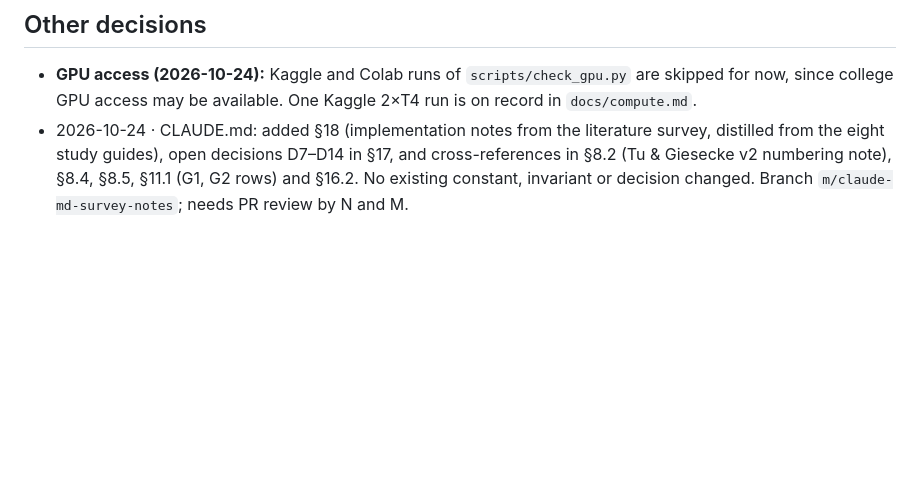
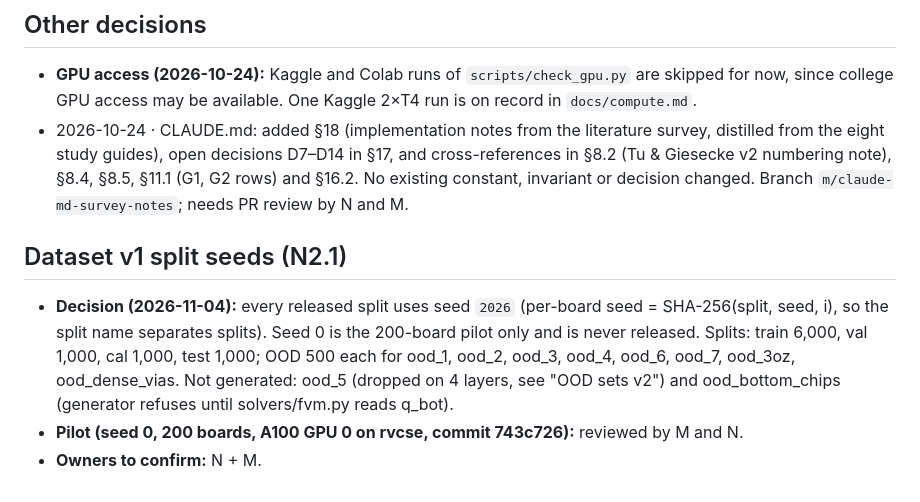
Before and after one commit to Akxsh65/twinheat, a Markdown page: docs/decisions.md, the part around the change. Drawn GitHub-style; blank space fills up the shorter version.

Commit message:
decisions.md: dataset v1 split seeds (N2.1)

```diff
--- a/docs/decisions.md
+++ b/docs/decisions.md
@@ -123,3 +123,14 @@ Open. Owners N + M, due week 3 (exact solve ≥ 0.3 s keeps 256² × 4 layers).
 - **GPU access (2026-10-24):** Kaggle and Colab runs of `scripts/check_gpu.py` are skipped for now, since
   college GPU access may be available. One Kaggle 2×T4 run is on record in `docs/compute.md`.
 - 2026-10-24 · CLAUDE.md: added §18 (implementation notes from the literature survey, distilled from the eight study guides), open decisions D7–D14 in §17, and cross-references in §8.2 (Tu & Giesecke v2 numbering note), §8.4, §8.5, §11.1 (G1, G2 rows) and §16.2. No existing constant, invariant or decision changed. Branch `m/claude-md-survey-notes`; needs PR review by N and M.
+
+## Dataset v1 split seeds (N2.1)
+
+- **Decision (2026-11-04):** every released split uses seed `2026` (per-board seed =
+  SHA-256(split, seed, i), so the split name separates splits). Seed 0 is the 200-board pilot
+  only and is never released. Splits: train 6,000, val 1,000, cal 1,000, test 1,000; OOD 500 each
+  for ood_1, ood_2, ood_3, ood_4, ood_6, ood_7, ood_3oz, ood_dense_vias. Not generated:
+  ood_5 (dropped on 4 layers, see "OOD sets v2") and ood_bottom_chips (generator refuses until
+  solvers/fvm.py reads q_bot).
+- **Pilot (seed 0, 200 boards, A100 GPU 0 on rvcse, commit 743c726):** reviewed by M and N.
+- **Owners to confirm:** N + M.
```
